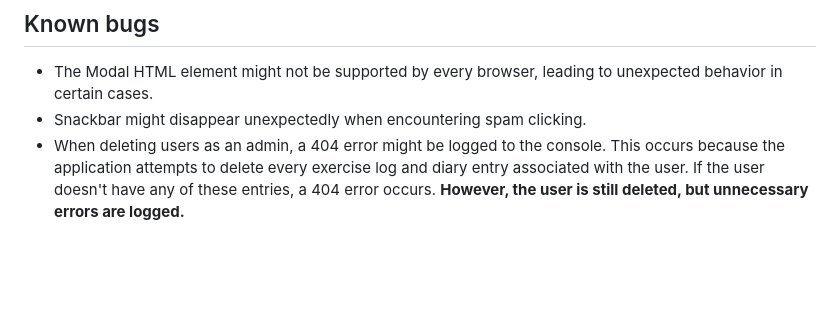
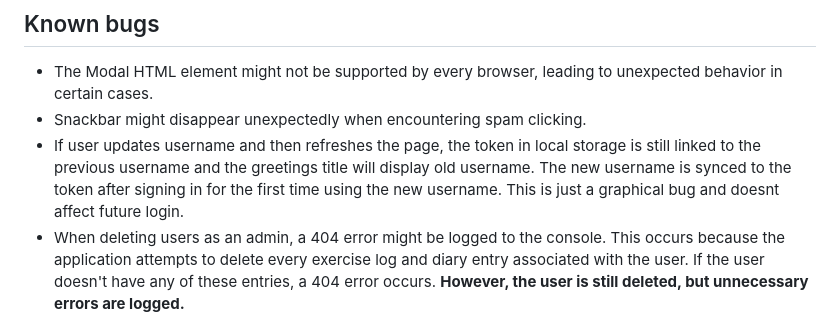
Before and after one commit to Alekkivi/moodmate, a Markdown page: README.md, the part around the change. Drawn GitHub-style; blank space fills up the shorter version.

```diff
--- a/README.md
+++ b/README.md
@@ -110,6 +110,7 @@ When the admin page is loaded, the client is verified using local storage to det
 ## Known bugs
 - The Modal HTML element might not be supported by every browser, leading to unexpected behavior in certain cases.
 - Snackbar might disappear unexpectedly when encountering spam clicking.
+- If user updates username and then refreshes the page, the token in local storage is still linked to the previous username and the greetings title will display old username. The new username is synced to the token after signing in for the first time using the new username. This is just a graphical bug and doesnt affect future login.
 - When deleting users as an admin, a 404 error might be logged to the console. This occurs because the application attempts to delete every exercise log and diary entry associated with the user. If the user doesn't have any of these entries, a 404 error occurs. **However, the user is still deleted, but unnecessary errors are logged.**
 - There are very rare errors where FK constraints stop user deletion (Fixed 19.3.2024, yet to be tested fully)
 
```
